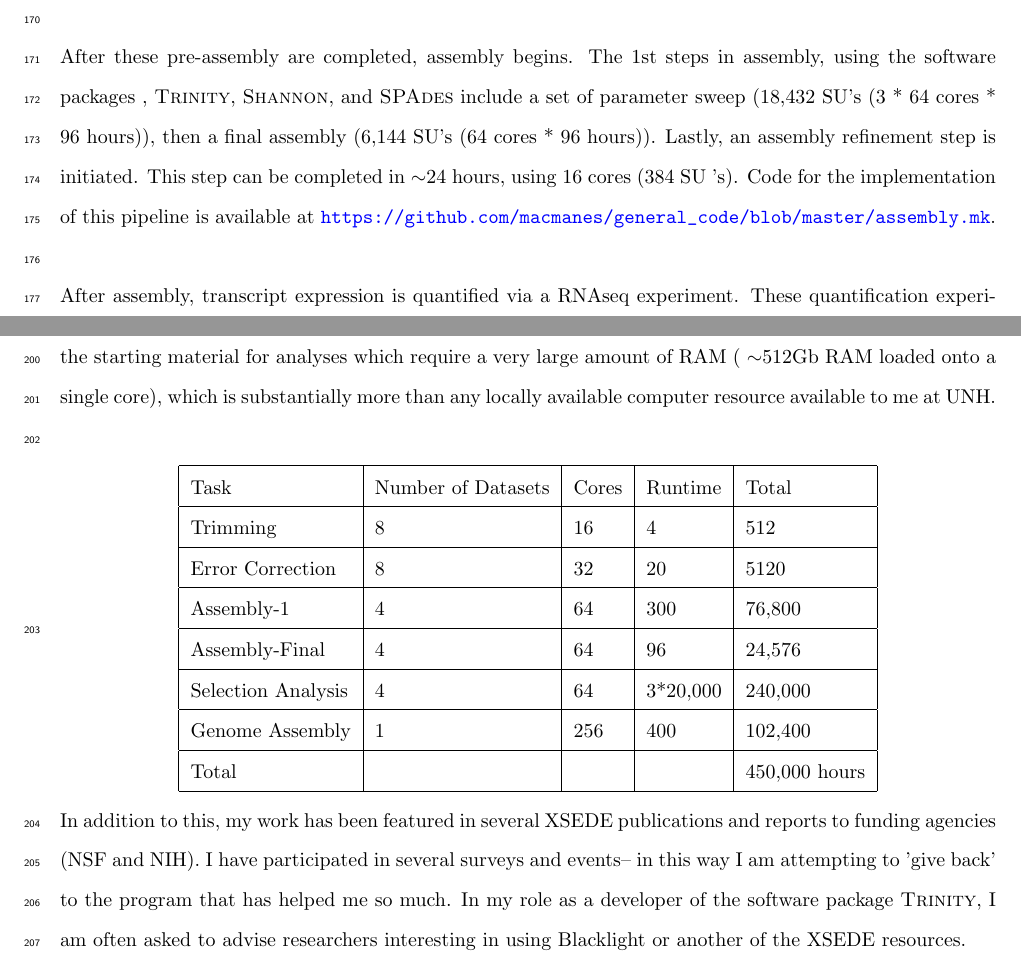
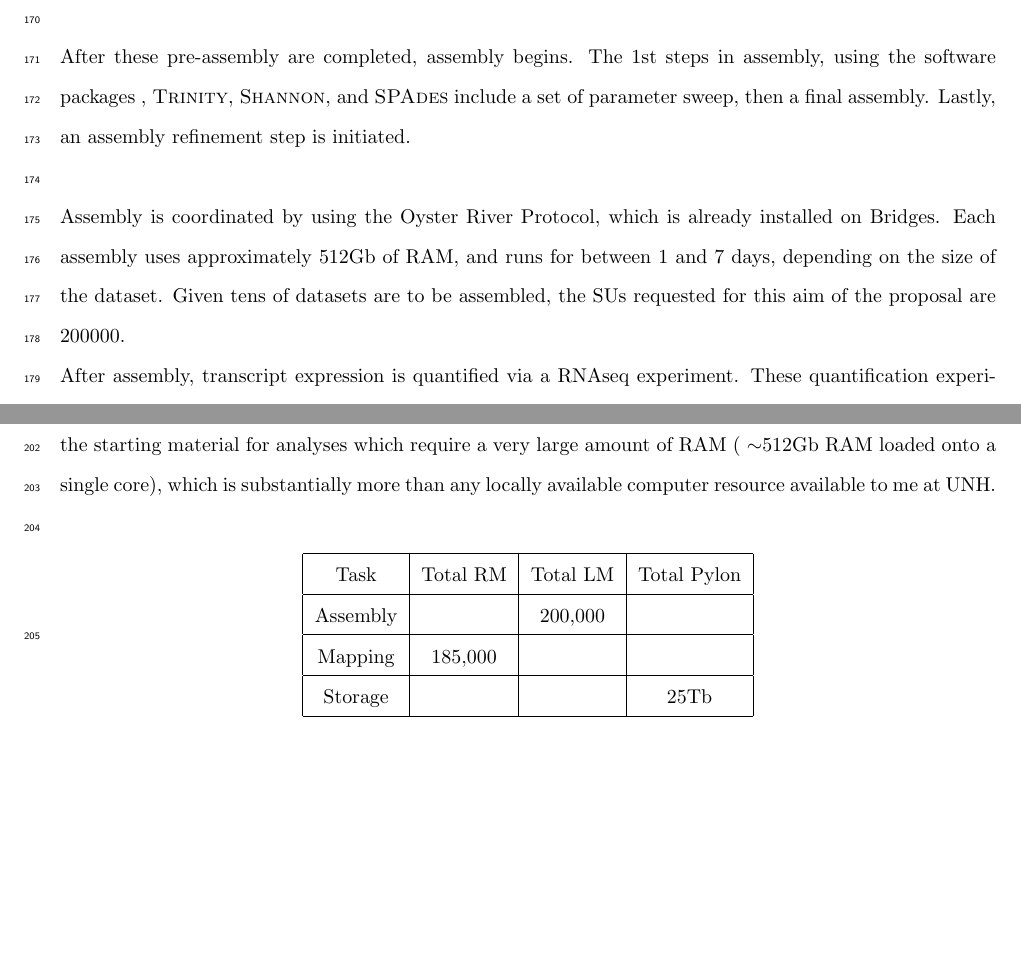
Before and after one commit to macmanes-lab/XSEDE18, a LaTeX paper (2018_XSEDE.tex): two parts of pages 7 and 8 of 8, joined at a grey line, cut so that both start at the same text, the shorter picture padded with empty space. Compiled offline with pdfLaTeX; a missing bibliography style is replaced by a similar one.

Commit message:
fix table

```diff
--- a/2018_XSEDE.tex
+++ b/2018_XSEDE.tex
@@ -95,35 +95,33 @@ The general workflow for transcriptome assembly is as follows. Raw sequencing re
 
 \noindent
-After these pre-assembly are completed, assembly begins. The 1st steps in assembly, using the software packages , \textsc{Trinity}, \textsc{Shannon}, and \textsc{SPAdes} include a set of parameter sweep (18,432 SU's (3 * 64 cores * 96 hours)), then a final assembly (6,144 SU's (64 cores * 96 hours)). Lastly, an assembly refinement step is initiated. This step can be completed in $\sim$24 hours, using 16 cores (384 SU
-'s). Code for the implementation of this pipeline is available at \url{https://github.com/macmanes/general_code/blob/master/assembly.mk}.  \\
+After these pre-assembly are completed, assembly begins. The 1st steps in assembly, using the software packages , \textsc{Trinity}, \textsc{Shannon}, and \textsc{SPAdes} include a set of parameter sweep, then a final assembly. Lastly, an assembly refinement step is initiated.   \\
 
 \noindent
-After assembly, transcript expression is quantified via a RNAseq experiment. These quantification experiments are done locally, and included here for explanatory purposes only. RNAseq experiments offer three main benefits over traditional array-based experiments \citep{tHoen:2008hn}. First, no a priori knowledge of the genes underlying phenotypic differences is required \citep{Gilad:2009km}.  This is especially important in non-model organisms, because it opens up the possibility for the identification of novel genes. Second, because the number of reads matching a given genomic region is directly related to transcript abundance, very small, yet potentially biologically relevant differences are detectable \citep{Mortazavi:2008jj}.  Lastly, the presence of alternative spicing events that can lead to different phenotypes can be discovered \citep{Sultan:2008jh}.  \\
+Assembly is coordinated by using the Oyster River Protocol, which is already installed on Bridges. Each assembly uses approximately 512Gb of RAM, and runs for between 1 and 7 days, depending on the size of the dataset. Given tens of datasets are to be assembled, the SUs requested for this aim of the proposal are 200000.
 
 \noindent
-After quantification, population genetic analyses are done. These analyses focus on estimating selection coefficients for each transcript, and are extremely computationally intensive. While each individual analysis is relatively fast, that 20,000 transcripts (this is the typical number of transcripts per experiment) are to be tested, the computer requirements are large (20,000 * $\sim$ 3hours each (hyperthreaded)= 30,000 SU's). A small code scaling experiment was performed several months ago, on Blacklight. This experiment suggested that I could leverage maximal hyperthreading (e.g. 128 threads on 64 nodes) to obtain maximal speedup.  \\
+After assembly, transcript expression is quantified via a RNAseq experiment. These quantification experiments are done locally, and included here for explanatory purposes only. RNAseq experiments offer three main benefits over traditional array-based experiments \citep{tHoen:2008hn}. First, no a priori knowledge of the genes underlying phenotypic differences is required \citep{Gilad:2009km}.  This is especially important in non-model organisms, because it opens up the possibility for the identification of novel genes. Second, because the number of reads matching a given genomic region is directly related to transcript abundance, very small, yet potentially biologically relevant differences are detectable \citep{Mortazavi:2008jj}.  Lastly, the presence of alternative spicing events that can lead to different phenotypes can be discovered \citep{Sultan:2008jh}. These processes are relatively rapid on low-memory. For this part of the workflow, we request 185000 SUs on the RM partition of Bridges. \\
+
+\noindent
+After quantification, population genetic analyses are done. These analyses focus on estimating selection coefficients for each transcript, and are extremely computationally intensive. While each individual analysis is relatively fast, that 20,000 transcripts (this is the typical number of transcripts per experiment) are to be tested, the computer requirements are large. A small code scaling experiment was performed several months ago, on Bridges.  \\
 
 \section*{Justification of resources requested}
 Having served as a Co-PI and PI on previous XSEDE allocations (IBN-100014, MCB-110134), I am very familiar with many aspects of XSEDE resource use, specifically its efficient use for transcriptome and genome assembly.  Resulting from the previous allocation, several peer-reviewed publications have resulted; several others are in preparation (see CV), and data analysis (on Blacklight) for several others is currently in progress.  XSEDE resources are critical for this work.  Several of the datasets consist or will consist of hundreds of millions of 100 basepair-long sequence reads, which sum to more than 250Gb raw input data. These data are the starting material for analyses which require a very large amount of RAM ( $\sim$512Gb RAM loaded onto a single core), which is substantially more than any locally available computer resource available to me at UNH.  \\
 
 
 \begin{center}
-    \begin{tabular}{ | l | l | l  | l | l |}
+    \begin{tabular}{ | c | c | c | c |}
     \hline
-    Task &  Number of Datasets & Cores & Runtime & Total  \\ \hline
-    Trimming & 8 & 16 & 4 & 512 \\ \hline
-    Error Correction & 8 & 32 & 20 &  5120 \\ \hline
-    Assembly-1& 4 & 64 & 300 &  76,800 \\ \hline
-    Assembly-Final& 4 & 64 & 96 &  24,576 \\ \hline
-     Selection Analysis & 4 & 64 & 3*20,000 &  240,000 \\ \hline
-     Genome Assembly & 1 & 256 & 400 &  102,400 \\ \hline
-      Total &  &  &  & 450,000 hours \\ \hline
+    Task & Total RM & Total LM & Total Pylon \\ \hline
+    Assembly & & 200,000 & \\ \hline
+    Mapping &185,000 & &\\ \hline
+    Storage & & & 25Tb\\ \hline
+
        \end{tabular}
 \end{center}
 
 
-\noindent
-In addition to this, my work has been featured in several XSEDE publications and reports to funding agencies (NSF and NIH). I have participated in several surveys and events-- in this way I am attempting to 'give back' to the program that has helped me so much. In my role as a developer of the software package \textsc{Trinity}, I am often asked to advise researchers interesting in using Blacklight or another of the XSEDE resources.
+
 
 
 
```
Also changed, not shown: 2018_XSEDE.tex (2 more changed lines).
